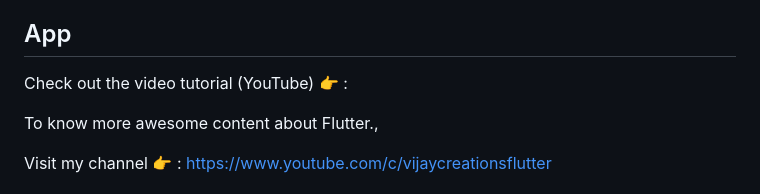
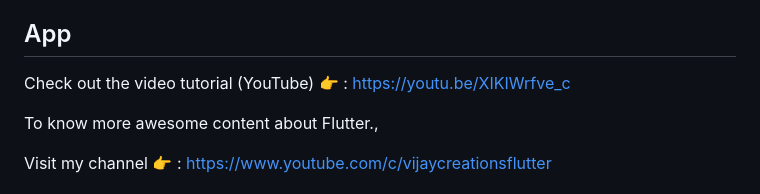
Before and after one commit to vijayinyoutube/radar_animation, a Markdown page: README.md, the part around the change. Drawn GitHub-style.

```diff
--- a/README.md
+++ b/README.md
@@ -36,7 +36,7 @@
 
 ## App
 
-Check out the video tutorial (YouTube) 👉 :
+Check out the video tutorial (YouTube) 👉 : https://youtu.be/XIKIWrfve_c
 
 To know more awesome content about Flutter.,
 
```
